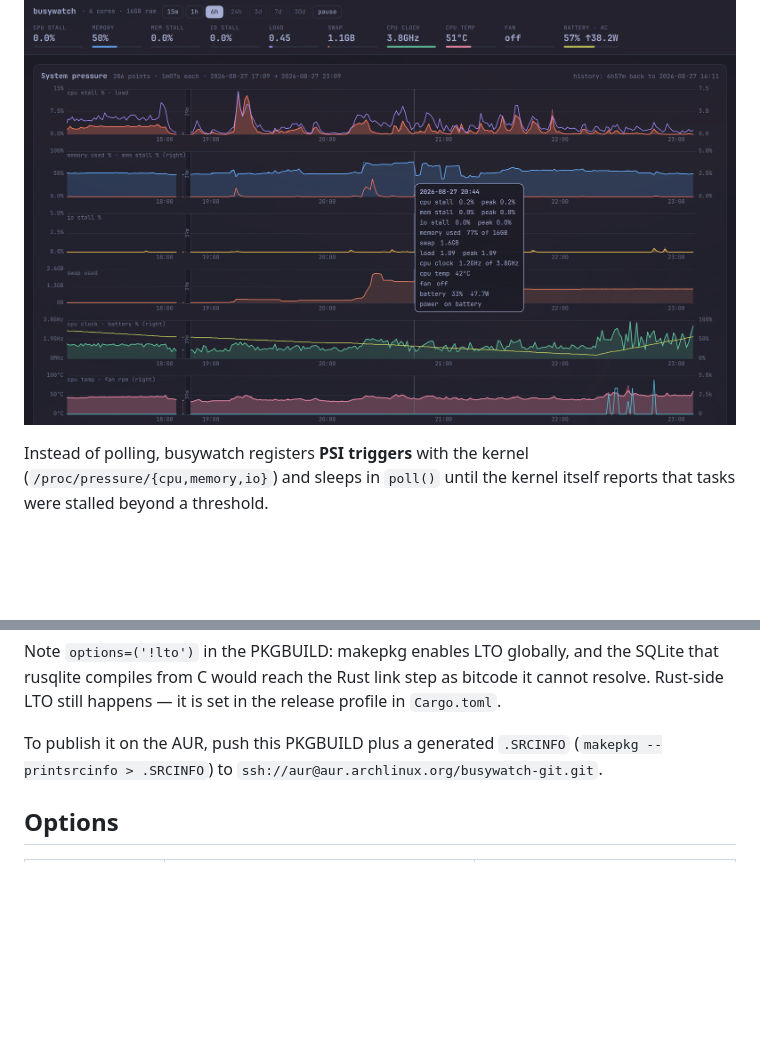
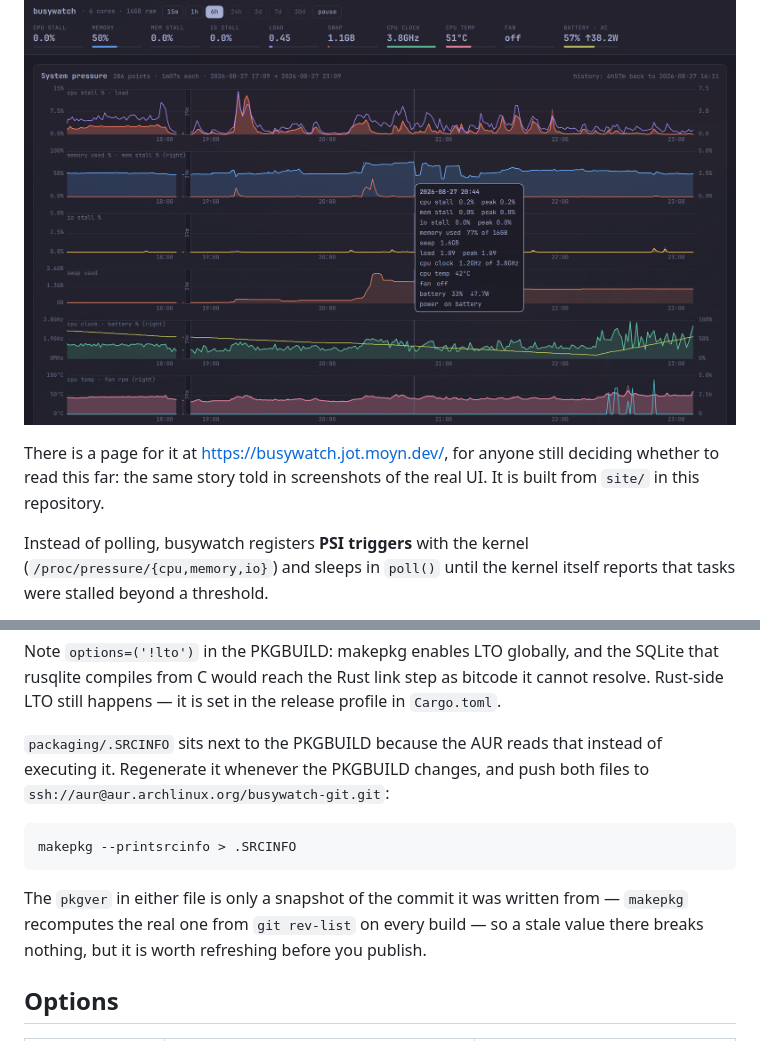
Before and after one commit to thieso2/busywatch, a Markdown page: README.md, 2 parts joined by grey strips. GitHub-like rendering; blank space fills up the shorter version.

Commit message:
Catch the README up with what the repository ships
The AUR section still told the reader to generate a `.SRCINFO` — it is checked
in now, so what it needs to say instead is when to regenerate it, and that the
`pkgver` sitting in both files is a snapshot makepkg overwrites at build time
rather than something a reader has to trust.

The landing page was linked from nowhere. Someone arriving at the repository
had no way to find the one artefact written for people who have not yet decided
to read a README.

Co-Authored-By: Claude Opus 5 (1M context) <noreply@anthropic.com>
Claude-Session: https://claude.ai/code/session_01Uq3btECPX2CoF9LuEBkw4j

````diff
--- a/README.md
+++ b/README.md
@@ -12,6 +12,10 @@ omarchy plugin add https://github.com/thieso2/busywatch.git
 ```
 
 ![the history, drawn by the Omarchy shell](preview.png)
+
+There is a page for it at <https://busywatch.jot.moyn.dev/>, for anyone still
+deciding whether to read this far: the same story told in screenshots of the
+real UI. It is built from `site/` in this repository.
 
 Instead of polling, busywatch registers **PSI triggers** with the kernel
 (`/proc/pressure/{cpu,memory,io}`) and sleeps in `poll()` until the kernel
@@ -330,8 +334,18 @@ SQLite that rusqlite compiles from C would reach the Rust link step as bitcode
 it cannot resolve. Rust-side LTO still happens — it is set in the release
 profile in `Cargo.toml`.
 
-To publish it on the AUR, push this PKGBUILD plus a generated `.SRCINFO`
-(`makepkg --printsrcinfo > .SRCINFO`) to `ssh://aur@aur.archlinux.org/busywatch-git.git`.
+`packaging/.SRCINFO` sits next to the PKGBUILD because the AUR reads that
+instead of executing it. Regenerate it whenever the PKGBUILD changes, and push
+both files to `ssh://aur@aur.archlinux.org/busywatch-git.git`:
+
+```sh
+makepkg --printsrcinfo > .SRCINFO
+```
+
+The `pkgver` in either file is only a snapshot of the commit it was written
+from — `makepkg` recomputes the real one from `git rev-list` on every build —
+so a stale value there breaks nothing, but it is worth refreshing before you
+publish.
 
 ## Options
 
````
